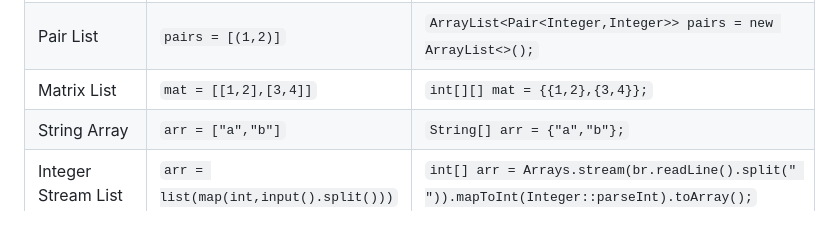
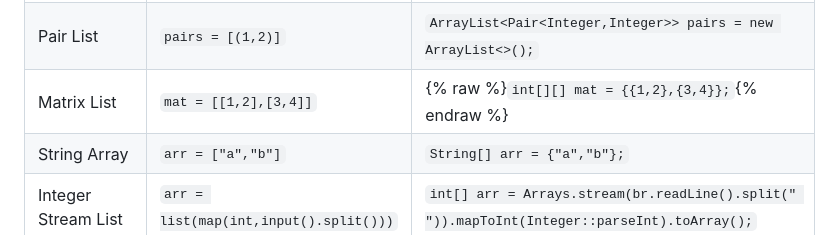
Before and after one commit to KRUMER2023/DSA_Journey, a Markdown page: Py-Java Cheetsheet.md, the part around the change. Drawn GitHub-style.

```diff
--- a/Py-Java Cheetsheet.md
+++ b/Py-Java Cheetsheet.md
@@ -31,7 +31,7 @@
 | Mod Constant            | `MOD = 10**9 + 7`                      | `static final int MOD = 1000000007;`                                                         |
 | Counter                 | `cnt = Counter(arr)`                   | `HashMap<Integer,Integer> cnt = new HashMap<>();`                                            |
 | Pair List               | `pairs = [(1,2)]`                      | `ArrayList<Pair<Integer,Integer>> pairs = new ArrayList<>();`                                |
-| Matrix List             | `mat = [[1,2],[3,4]]`                  | `int[][] mat = {{1,2},{3,4}};`                                                               |
+| Matrix List             | `mat = [[1,2],[3,4]]`                  | {% raw %}`int[][] mat = {{1,2},{3,4}};`{% endraw %}                                          |
 | String Array            | `arr = ["a","b"]`                      | `String[] arr = {"a","b"};`                                                                  |
 | Integer Stream List     | `arr = list(map(int,input().split()))` | `int[] arr = Arrays.stream(br.readLine().split(" ")).mapToInt(Integer::parseInt).toArray();` |
 | Clone List              | `b = a[:]`                             | `ArrayList<Integer> b = new ArrayList<>(a);`                                                 |
```
